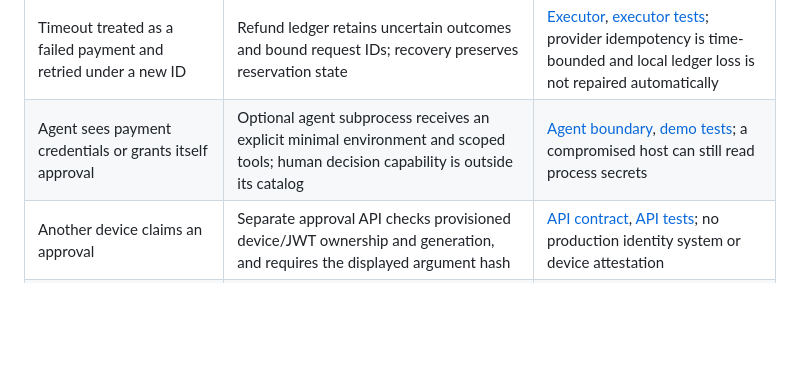
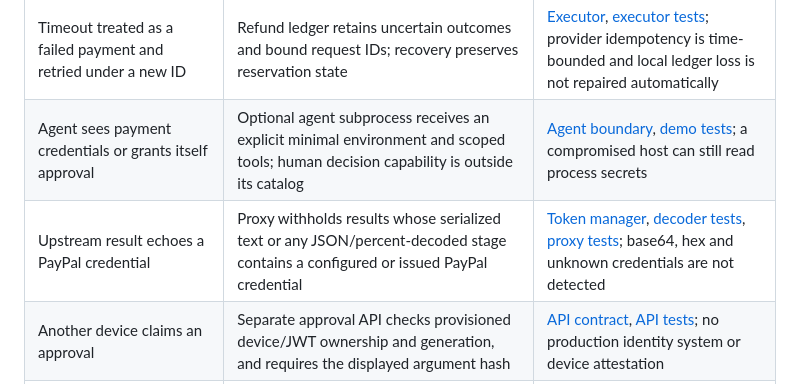
Before and after one commit to AndrewDongminYoo/spendwall, a Markdown page: docs/threat-model.md, the part around the change. Drawn GitHub-style; blank space fills up the shorter version.

```diff
--- a/docs/threat-model.md
+++ b/docs/threat-model.md
@@ -21,6 +21,7 @@ A model following its system prompt is not a security control.
 | Approval substitution, expiry or double execution              | Approval binds normalized arguments, identity, amount and policy; refreshed facts and hash must match; persisted execution identity handles repeats | [Binding](../apps/firewall/src/approvals/binding.ts), [approval service](../apps/firewall/src/approvals/index.ts), [PostgreSQL tests](../tests/approvals-postgres.test.mjs); server-side authority is essential                                                                |
 | Timeout treated as a failed payment and retried under a new ID | Refund ledger retains uncertain outcomes and bound request IDs; recovery preserves reservation state                                                | [Executor](../apps/firewall/src/refunds.ts), [executor tests](../tests/refund-execution.test.mjs); provider idempotency is time-bounded and local ledger loss is not repaired automatically                                                                                    |
 | Agent sees payment credentials or grants itself approval       | Optional agent subprocess receives an explicit minimal environment and scoped tools; human decision capability is outside its catalog               | [Agent boundary](../apps/agent-demo/src/agent.ts), [demo tests](../tests/agent-demo.test.mjs); a compromised host can still read process secrets                                                                                                                               |
+| Upstream result echoes a PayPal credential                     | Proxy withholds results whose serialized text or any JSON/percent-decoded stage contains a configured or issued PayPal credential                   | [Token manager](../apps/firewall/src/token.ts), [decoder tests](../tests/refund-execution.test.mjs), [proxy tests](../tests/refund-proxy.test.mjs); base64, hex and unknown credentials are not detected                                                                       |
 | Another device claims an approval                              | Separate approval API checks provisioned device/JWT ownership and generation, and requires the displayed argument hash                              | [API contract](approval-api.md), [API tests](../tests/approval-api-postgres.test.mjs); no production identity system or device attestation                                                                                                                                     |
 | Application modifies audit history                             | Restricted application role and chained hashes provide append-only storage and tamper detection                                                     | [Audit contract](audit.md), [database tests](../tests/audit-postgres.test.mjs); database owners and host compromise are outside this control                                                                                                                                   |
 | Dashboard/model changes payments or invents SQL                | Dashboard is authenticated and read-only; Claude selects a fixed intent, while code computes rows and widget schemas                                | [Dashboard server](../apps/firewall/src/dashboard/server.ts), [query contract](../apps/firewall/src/dashboard/query-contract.ts), [query API tests](../tests/dashboard-query-api.test.mjs); its bearer token grants access to the configured merchant's audit data             |
```
Also changed, not shown: docs/proxy.md (+13 -0 lines).
